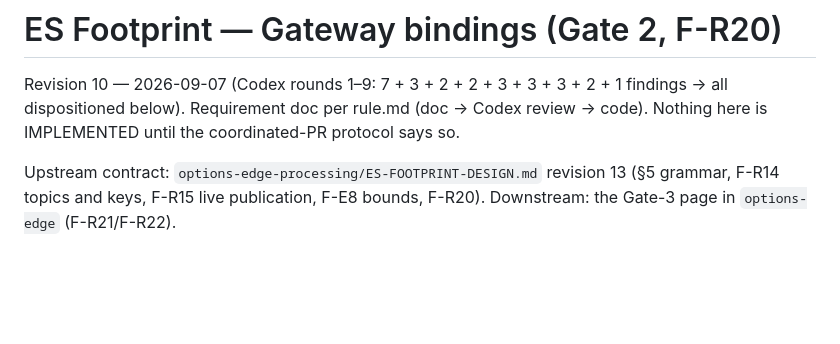
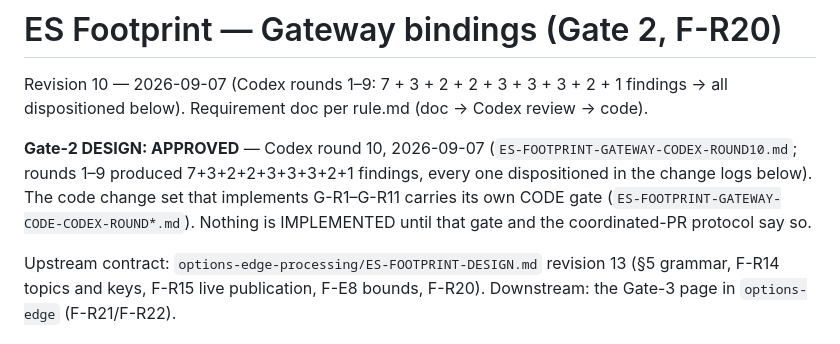
Before and after one commit to abhinav-jain09/option-edge-feed-gateway, a Markdown page: ES-FOOTPRINT-GATEWAY-DESIGN.md, the part around the change. Drawn GitHub-style; blank space fills up the shorter version.

Commit message:
gate(es-footprint gateway): DESIGN gate APPROVED — Codex round 10 archived
Co-Authored-By: Claude Fable 5.1 <noreply@anthropic.com>

```diff
--- a/ES-FOOTPRINT-GATEWAY-DESIGN.md
+++ b/ES-FOOTPRINT-GATEWAY-DESIGN.md
@@ -1,8 +1,12 @@
 # ES Footprint — Gateway bindings (Gate 2, F-R20)
 
 Revision 10 — 2026-09-07 (Codex rounds 1–9: 7 + 3 + 2 + 2 + 3 + 3 + 3 + 2 + 1 findings → all dispositioned below).
-Requirement doc per rule.md (doc → Codex review → code). Nothing here is IMPLEMENTED until the
-coordinated-PR protocol says so.
+Requirement doc per rule.md (doc → Codex review → code).
+
+**Gate-2 DESIGN: APPROVED** — Codex round 10, 2026-09-07 (`ES-FOOTPRINT-GATEWAY-CODEX-ROUND10.md`; rounds
+1–9 produced 7+3+2+2+3+3+3+2+1 findings, every one dispositioned in the change logs below). The code
+change set that implements G-R1–G-R11 carries its own CODE gate (`ES-FOOTPRINT-GATEWAY-CODE-CODEX-ROUND*.md`).
+Nothing is IMPLEMENTED until that gate and the coordinated-PR protocol say so.
 
 Upstream contract: `options-edge-processing/ES-FOOTPRINT-DESIGN.md` revision 13 (§5 grammar,
 F-R14 topics and keys, F-R15 live publication, F-E8 bounds, F-R20). Downstream: the Gate-3 page in
```
Also changed, not shown: ES-FOOTPRINT-GATEWAY-CODEX-ROUND10.md (added, +9 -0 lines).
